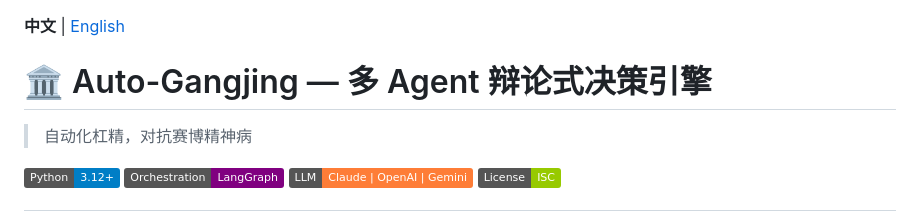
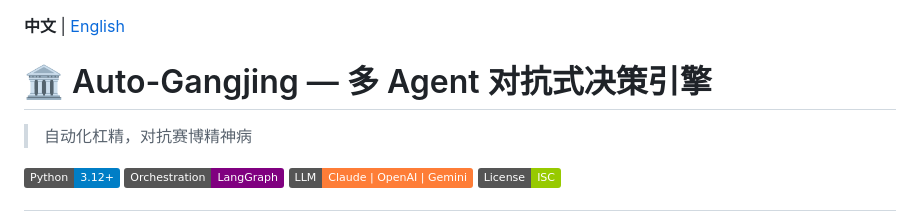
Before and after one commit to CAgcoder/MaverickJ, a Markdown page: README.md, the part around the change. Drawn GitHub-style; badges without logos.

```diff
--- a/README.md
+++ b/README.md
@@ -1,6 +1,6 @@
 **中文** | [English](README_EN.md)
 
-# 🏛️ Auto-Gangjing — 多 Agent 辩论式决策引擎
+# 🏛️ Auto-Gangjing — 多 Agent 对抗式决策引擎
 
 > 自动化杠精，对抗赛博精神病
 
```
